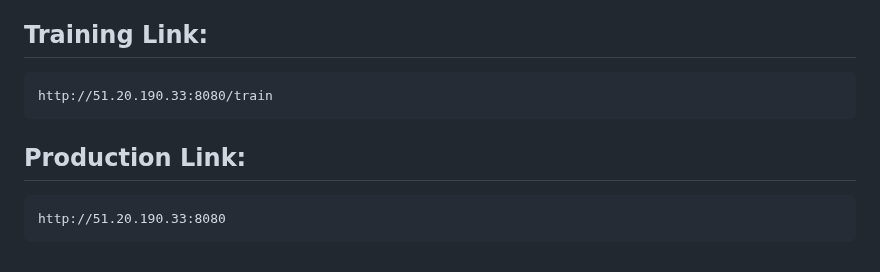
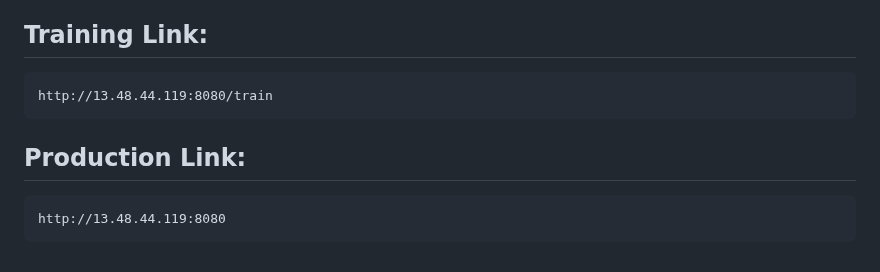
Before and after one commit to nikhil-xyz/Laptop-Price-Calculator, a Markdown page: README.md, the part around the change. Drawn GitHub-style.

````diff
--- a/README.md
+++ b/README.md
@@ -210,11 +210,11 @@ newgrp docker
 
 ## Training Link:
 ```
-http://51.20.190.33:8080/train
+http://13.48.44.119:8080/train
 ```
 ## Production Link:
 ```
-http://51.20.190.33:8080
+http://13.48.44.119:8080
 ```
 
 
````
